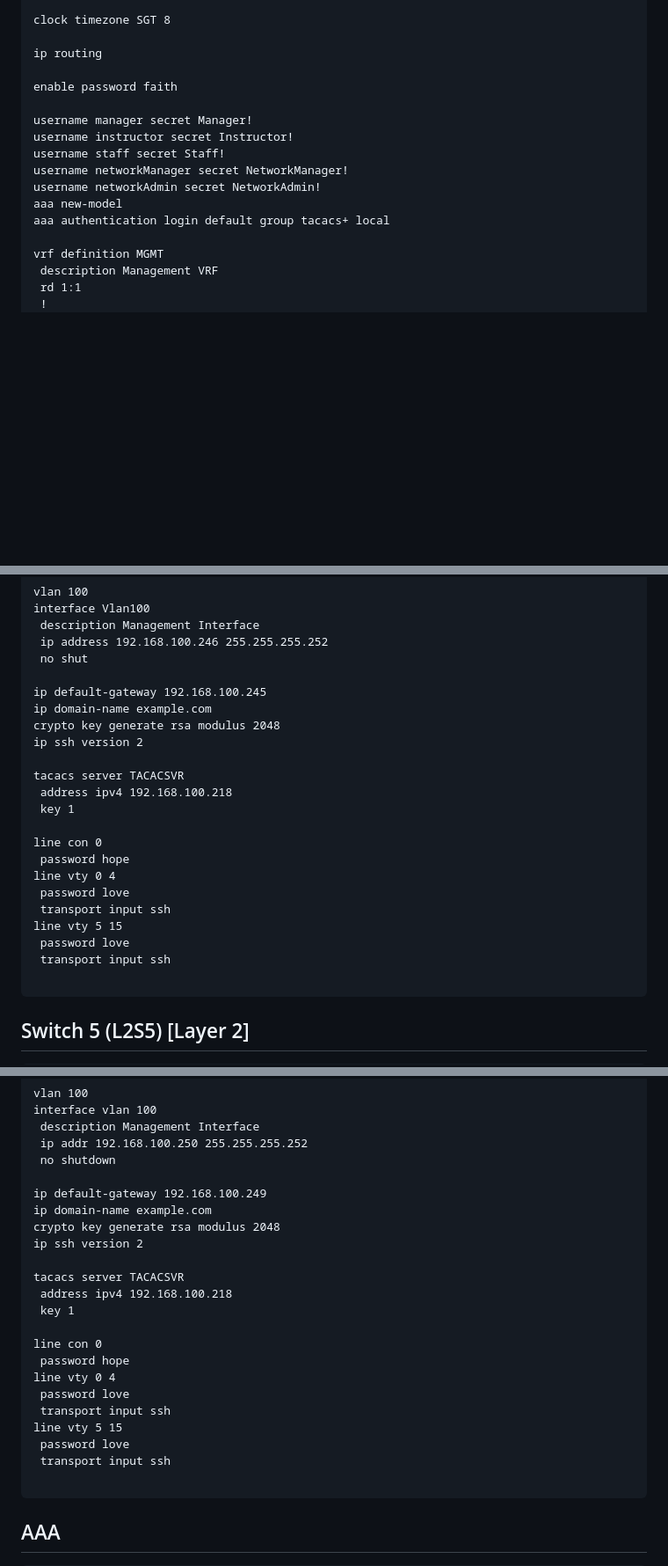
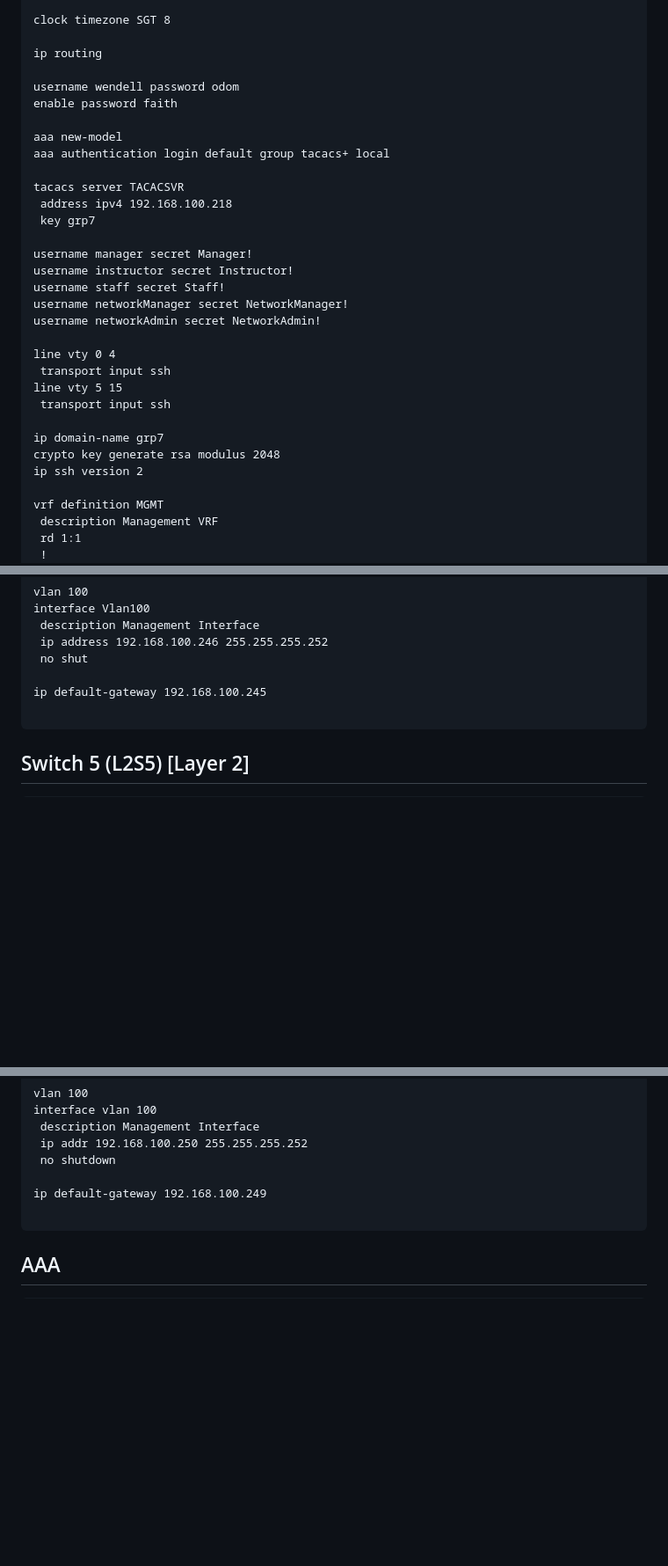
Before and after one commit to AlexanderLJX/SecureEnterpriseLAN-ICT2217, a Markdown page: configuration.md, 3 parts joined by grey strips. Shown: that part at 88% size. Drawn GitHub-style; blank space fills up the shorter version.

````diff
--- a/configuration.md
+++ b/configuration.md
@@ -326,15 +328,30 @@ clock timezone SGT 8
 
 ip routing
 
+username wendell password odom
 enable password faith
+
+aaa new-model
+aaa authentication login default group tacacs+ local
+
+tacacs server TACACSVR
+ address ipv4 192.168.100.218
+ key grp7
 
 username manager secret Manager!
 username instructor secret Instructor!
 username staff secret Staff!
 username networkManager secret NetworkManager!
 username networkAdmin secret NetworkAdmin!
-aaa new-model
-aaa authentication login default group tacacs+ local
+
+line vty 0 4
+ transport input ssh
+line vty 5 15
+ transport input ssh
+
+ip domain-name grp7
+crypto key generate rsa modulus 2048
+ip ssh version 2
 
 vrf definition MGMT
  description Management VRF
@@ -763,22 +786,6 @@ interface Vlan100
  no shut
 
 ip default-gateway 192.168.100.245
-ip domain-name example.com
-crypto key generate rsa modulus 2048
-ip ssh version 2
-
-tacacs server TACACSVR
- address ipv4 192.168.100.218
- key 1
-
-line con 0
- password hope
-line vty 0 4
- password love
- transport input ssh
-line vty 5 15
- password love
- transport input ssh
 
 ```
 
@@ -836,22 +861,6 @@ interface vlan 100
  no shutdown
 
 ip default-gateway 192.168.100.249
-ip domain-name example.com
-crypto key generate rsa modulus 2048
-ip ssh version 2
-
-tacacs server TACACSVR
- address ipv4 192.168.100.218
- key 1
-
-line con 0
- password hope
-line vty 0 4
- password love
- transport input ssh
-line vty 5 15
- password love
- transport input ssh
 
 ```
 
````
Also changed, not shown: other parts of configuration.md (+96 -70 lines).
